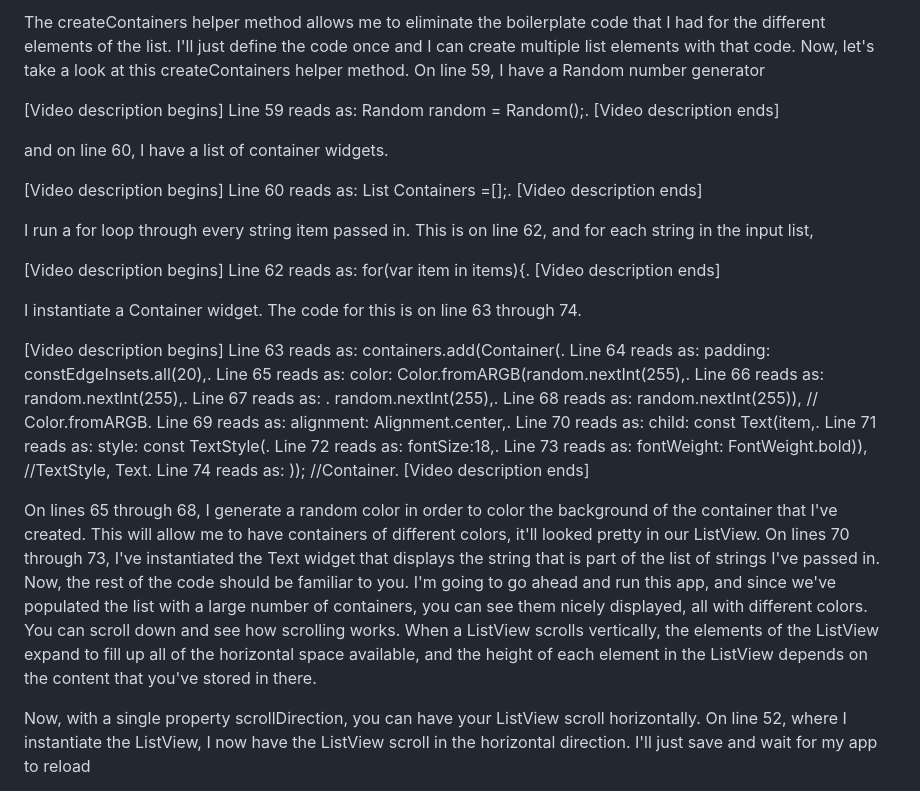
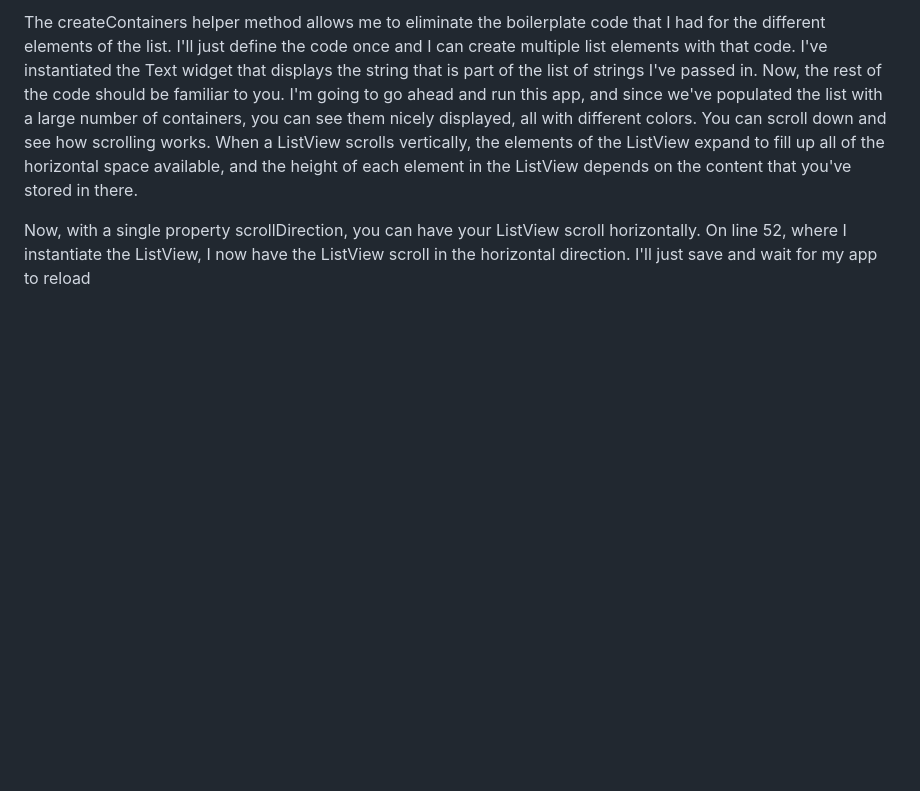
Before and after one commit to Dhannesh/app_listview, a Markdown page: README.md, the part around one of its changes. Rendered like a GitHub page; blank space fills up the shorter version.

```diff
--- a/README.md
+++ b/README.md
@@ -50,20 +21,4 @@ On lines 50 through 53, I instantiate a ListView widget and I set the children o
-The createContainers helper method allows me to eliminate the boilerplate code that I had for the different elements of the list. I'll just define the code once and I can create multiple list elements with that code. Now, let's take a look at this createContainers helper method. On line 59, I have a Random number generator
-
-[Video description begins] Line 59 reads as: Random random = Random();. [Video description ends]
-
-and on line 60, I have a list of container widgets.
-
-[Video description begins] Line 60 reads as: List<Widget> Containers =[];. [Video description ends]
-
-I run a for loop through every string item passed in. This is on line 62, and for each string in the input list,
-
-[Video description begins] Line 62 reads as: for(var item in items){. [Video description ends]
-
-I instantiate a Container widget. The code for this is on line 63 through 74.
-
-[Video description begins] Line 63 reads as: containers.add(Container(. Line 64 reads as: padding: constEdgeInsets.all(20),. Line 65 reads as: color: Color.fromARGB(random.nextInt(255),. Line 66 reads as: random.nextInt(255),. Line 67 reads as: . random.nextInt(255),. Line 68 reads as: random.nextInt(255)), // Color.fromARGB. Line 69 reads as: alignment: Alignment.center,. Line 70 reads as: child: const Text(item,. Line 71 reads as: style: const TextStyle(. Line 72 reads as: fontSize:18,. Line 73 reads as: fontWeight: FontWeight.bold)), //TextStyle, Text. Line 74 reads as: )); //Container. [Video description ends]
-
-On lines 65 through 68, I generate a random color in order to color the background of the container that I've created. This will allow me to have containers of different colors, it'll looked pretty in our ListView. On lines 70 through 73, I've instantiated the Text widget that displays the string that is part of the list of strings I've passed in. Now, the rest of the code should be familiar to you. I'm going to go ahead and run this app, and since we've populated the list with a large number of containers, you can see them nicely displayed, all with different colors. You can scroll down and see how scrolling works. When a ListView scrolls vertically, the elements of the ListView expand to fill up all of the horizontal space available, and the height of each element in the ListView depends on the content that you've stored in there.
+The createContainers helper method allows me to eliminate the boilerplate code that I had for the different elements of the list. I'll just define the code once and I can create multiple list elements with that code. I've instantiated the Text widget that displays the string that is part of the list of strings I've passed in. Now, the rest of the code should be familiar to you. I'm going to go ahead and run this app, and since we've populated the list with a large number of containers, you can see them nicely displayed, all with different colors. You can scroll down and see how scrolling works. When a ListView scrolls vertically, the elements of the ListView expand to fill up all of the horizontal space available, and the height of each element in the ListView depends on the content that you've stored in there.
 
 Now, with a single property scrollDirection, you can have your ListView scroll horizontally. On line 52, where I instantiate the ListView, I now have the ListView scroll in the horizontal direction. I'll just save and wait for my app to reload
 
```
Also changed, not shown: other parts of README.md (+2 -31 lines).
